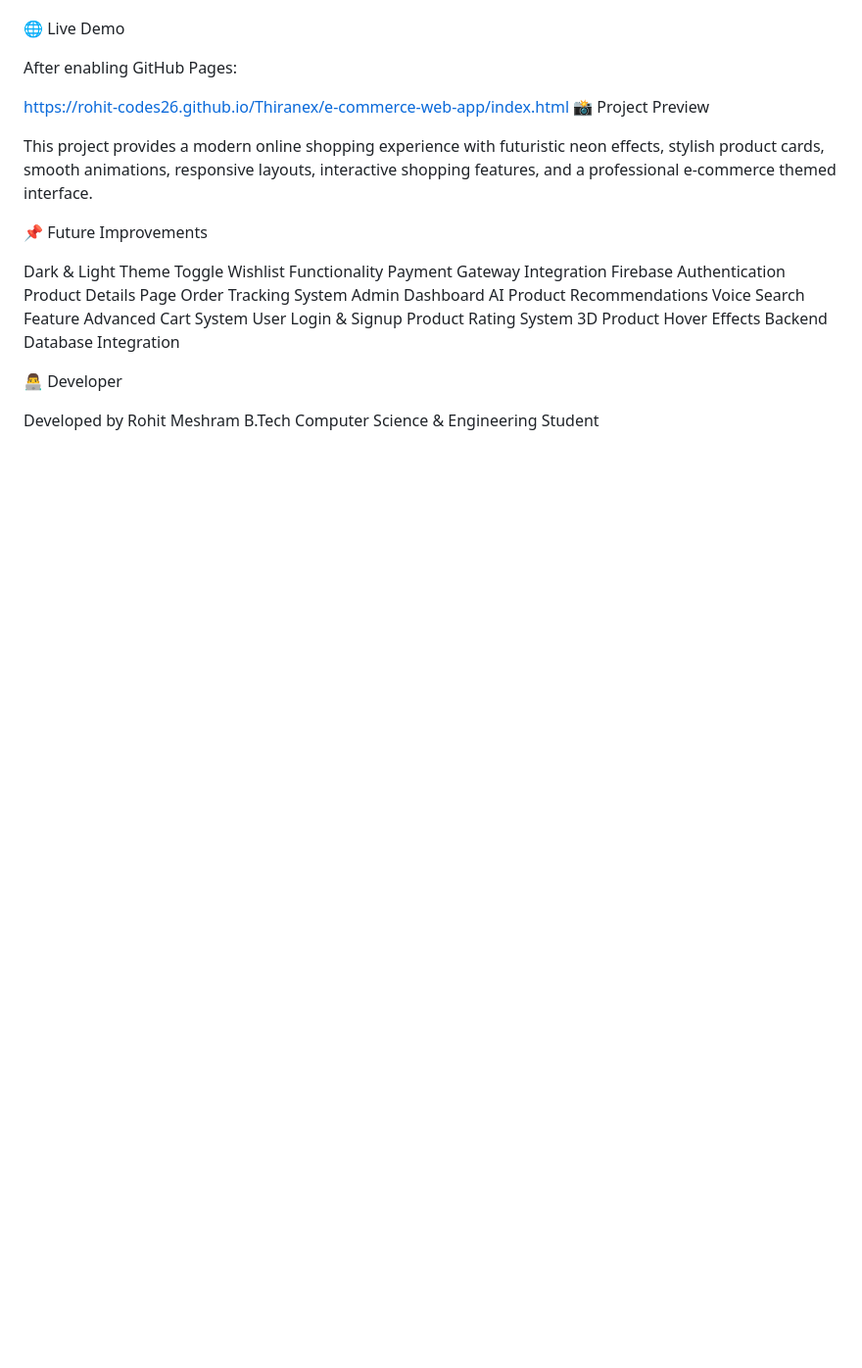
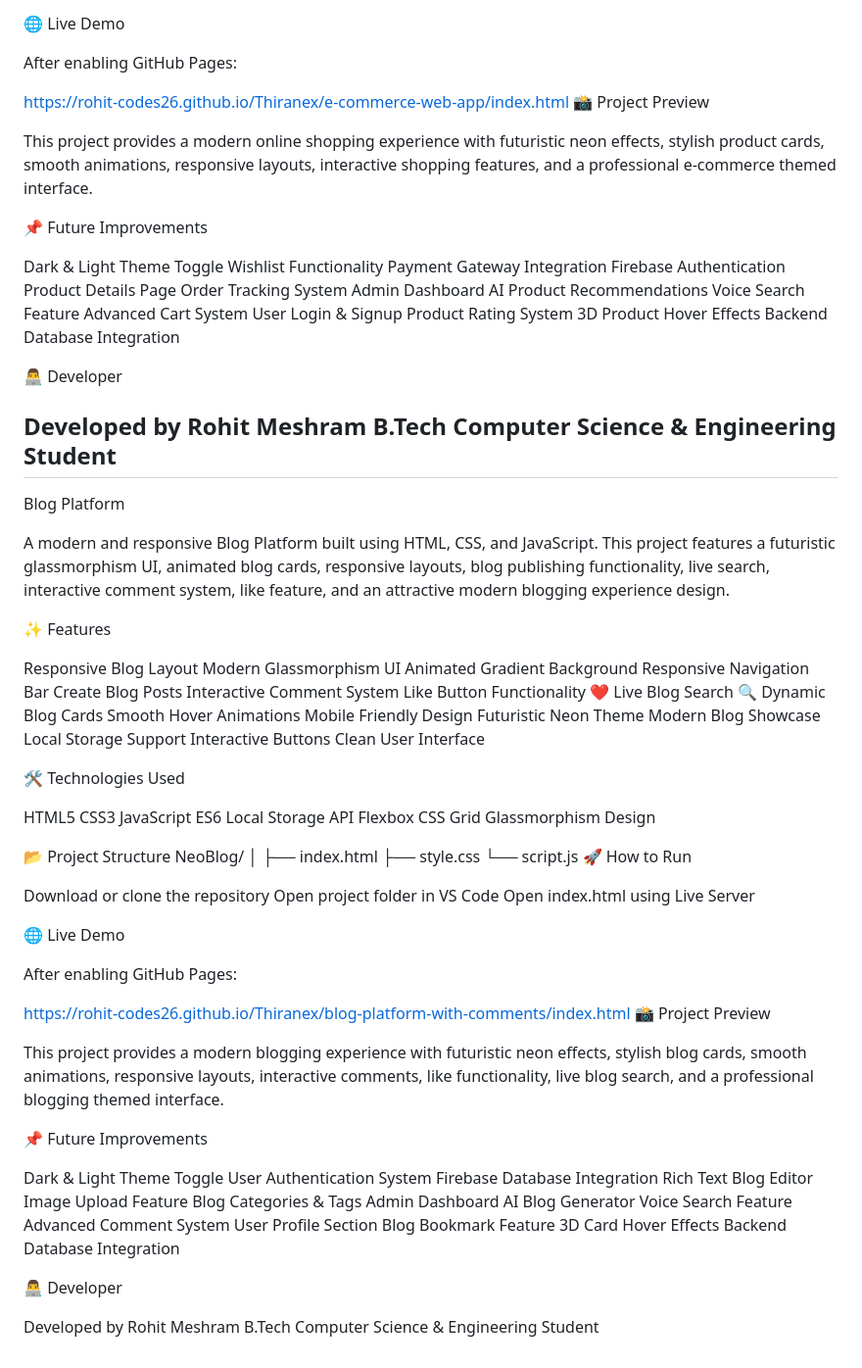
Before and after one commit to rohit-codes26/Thiranex, a Markdown page: README.md, the part around the change. Shown at 98% size. Drawn GitHub-style; blank space fills up the shorter version.

```diff
--- a/README.md
+++ b/README.md
@@ -195,3 +195,80 @@ Backend Database Integration
 
 Developed by Rohit Meshram
 B.Tech Computer Science & Engineering Student
+----------------------------------------------------------------------------------------------------------------------------------------
+
+Blog Platform
+
+A modern and responsive Blog Platform built using HTML, CSS, and JavaScript. This project features a futuristic glassmorphism UI, animated blog cards, responsive layouts, blog publishing functionality, live search, interactive comment system, like feature, and an attractive modern blogging experience design.
+
+✨ Features
+
+Responsive Blog Layout
+Modern Glassmorphism UI
+Animated Gradient Background
+Responsive Navigation Bar
+Create Blog Posts
+Interactive Comment System
+Like Button Functionality ❤️
+Live Blog Search 🔍
+Dynamic Blog Cards
+Smooth Hover Animations
+Mobile Friendly Design
+Futuristic Neon Theme
+Modern Blog Showcase
+Local Storage Support
+Interactive Buttons
+Clean User Interface
+
+🛠️ Technologies Used
+
+HTML5
+CSS3
+JavaScript ES6
+Local Storage API
+Flexbox
+CSS Grid
+Glassmorphism Design
+
+📂 Project Structure
+NeoBlog/
+│
+├── index.html
+├── style.css
+└── script.js
+🚀 How to Run
+
+Download or clone the repository
+Open project folder in VS Code
+Open index.html using Live Server
+
+🌐 Live Demo
+
+After enabling GitHub Pages:
+
+https://rohit-codes26.github.io/Thiranex/blog-platform-with-comments/index.html
+📸 Project Preview
+
+This project provides a modern blogging experience with futuristic neon effects, stylish blog cards, smooth animations, responsive layouts, interactive comments, like functionality, live blog search, and a professional blogging themed interface.
+
+📌 Future Improvements
+
+Dark & Light Theme Toggle
+User Authentication System
+Firebase Database Integration
+Rich Text Blog Editor
+Image Upload Feature
+Blog Categories & Tags
+Admin Dashboard
+AI Blog Generator
+Voice Search Feature
+Advanced Comment System
+User Profile Section
+Blog Bookmark Feature
+3D Card Hover Effects
+Backend Database Integration
+
+👨‍💻 Developer
+
+Developed by Rohit Meshram
+B.Tech Computer Science & Engineering Student
```
